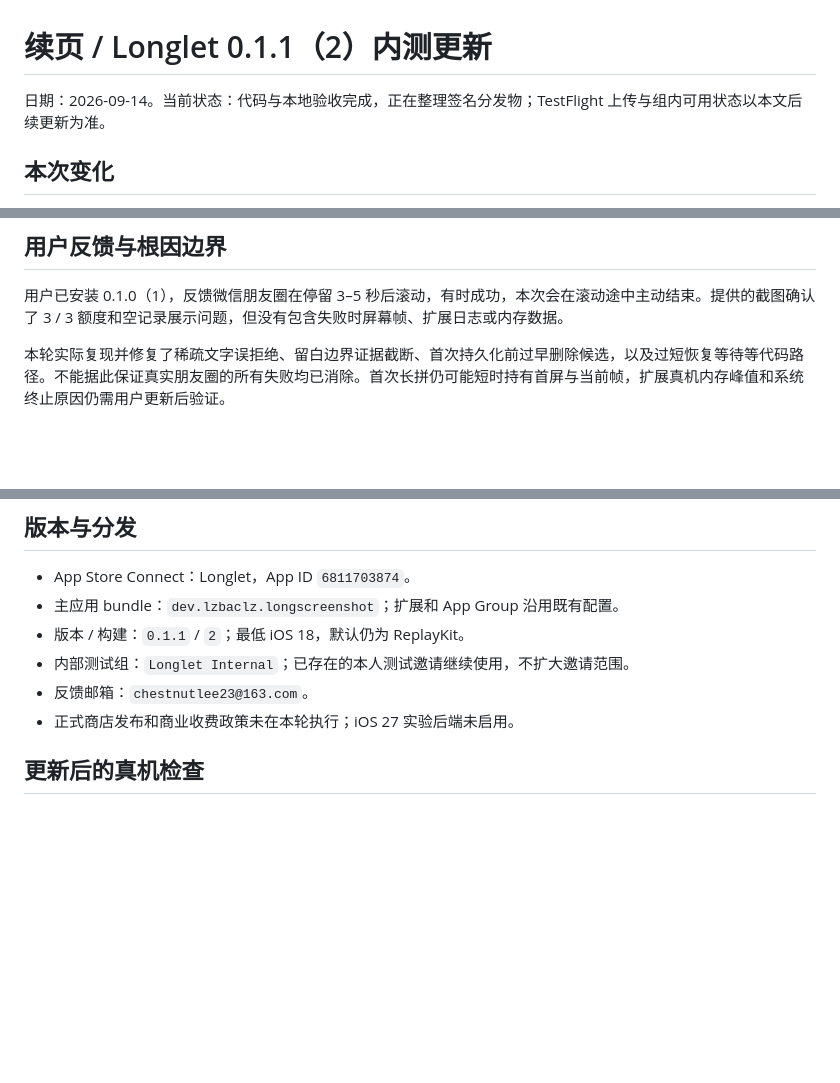
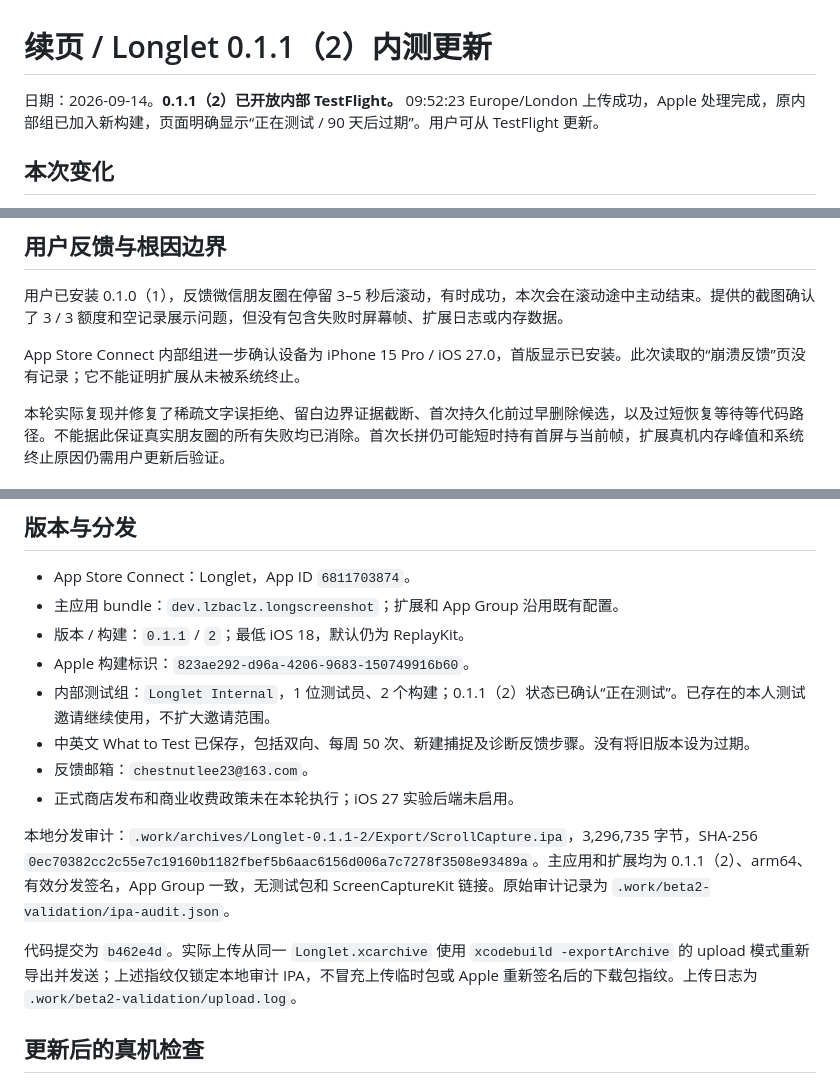
Before and after one commit to lzbaclz/long_screenshot_ios, a Markdown page: docs/release/0.1.1-testflight.md, 3 parts joined by grey strips. Drawn GitHub-style; blank space fills up the shorter version.

Commit message:
docs(release): confirm Longlet 0.1.1 internal availability
Record the processed build, existing internal group assignment, bilingual test notes and verified local export fingerprint. Keep simulator evidence and outstanding real-device validation distinct.

Test: App Store Connect group shows 0.1.1 (2) Testing; local IPA signature/version audit; git diff --check

```diff
--- a/docs/release/0.1.1-testflight.md
+++ b/docs/release/0.1.1-testflight.md
@@ -1,6 +1,6 @@
 # 续页 / Longlet 0.1.1（2）内测更新
 
-日期：2026-09-14。当前状态：代码与本地验收完成，正在整理签名分发物；TestFlight 上传与组内可用状态以本文后续更新为准。
+日期：2026-09-14。**0.1.1（2）已开放内部 TestFlight。** 09:52:23 Europe/London 上传成功，Apple 处理完成，原内部组已加入新构建，页面明确显示“正在测试 / 90 天后过期”。用户可从 TestFlight 更新。
 
 ## 本次变化
 
@@ -13,6 +13,8 @@
 ## 用户反馈与根因边界
 
 用户已安装 0.1.0（1），反馈微信朋友圈在停留 3–5 秒后滚动，有时成功，本次会在滚动途中主动结束。提供的截图确认了 3 / 3 额度和空记录展示问题，但没有包含失败时屏幕帧、扩展日志或内存数据。
+
+App Store Connect 内部组进一步确认设备为 iPhone 15 Pro / iOS 27.0，首版显示已安装。此次读取的“崩溃反馈”页没有记录；它不能证明扩展从未被系统终止。
 
 本轮实际复现并修复了稀疏文字误拒绝、留白边界证据截断、首次持久化前过早删除候选，以及过短恢复等待等代码路径。不能据此保证真实朋友圈的所有失败均已消除。首次长拼仍可能短时持有首屏与当前帧，扩展真机内存峰值和系统终止原因仍需用户更新后验证。
 
@@ -37,9 +39,15 @@
 - App Store Connect：Longlet，App ID `6811703874`。
 - 主应用 bundle：`dev.lzbaclz.longscreenshot`；扩展和 App Group 沿用既有配置。
 - 版本 / 构建：`0.1.1` / `2`；最低 iOS 18，默认仍为 ReplayKit。
-- 内部测试组：`Longlet Internal`；已存在的本人测试邀请继续使用，不扩大邀请范围。
+- Apple 构建标识：`823ae292-d96a-4206-9683-150749916b60`。
+- 内部测试组：`Longlet Internal`，1 位测试员、2 个构建；0.1.1（2）状态已确认“正在测试”。已存在的本人测试邀请继续使用，不扩大邀请范围。
+- 中英文 What to Test 已保存，包括双向、每周 50 次、新建捕捉及诊断反馈步骤。没有将旧版本设为过期。
 - 反馈邮箱：`chestnutlee23@163.com`。
 - 正式商店发布和商业收费政策未在本轮执行；iOS 27 实验后端未启用。
+
+本地分发审计：`.work/archives/Longlet-0.1.1-2/Export/ScrollCapture.ipa`，3,296,735 字节，SHA-256 `0ec70382cc2c55e7c19160b1182fbef5b6aac6156d006a7c7278f3508e93489a`。主应用和扩展均为 0.1.1（2）、arm64、有效分发签名，App Group 一致，无测试包和 ScreenCaptureKit 链接。原始审计记录为 `.work/beta2-validation/ipa-audit.json`。
+
+代码提交为 `b462e4d`。实际上传从同一 `Longlet.xcarchive` 使用 `xcodebuild -exportArchive` 的 upload 模式重新导出并发送；上述指纹仅锁定本地审计 IPA，不冒充上传临时包或 Apple 重新签名后的下载包指纹。上传日志为 `.work/beta2-validation/upload.log`。
 
 ## 更新后的真机检查
 
```
Also changed, not shown: README.md (+2 -1 lines), docs/implementation-status.md (+1 -1 lines).
